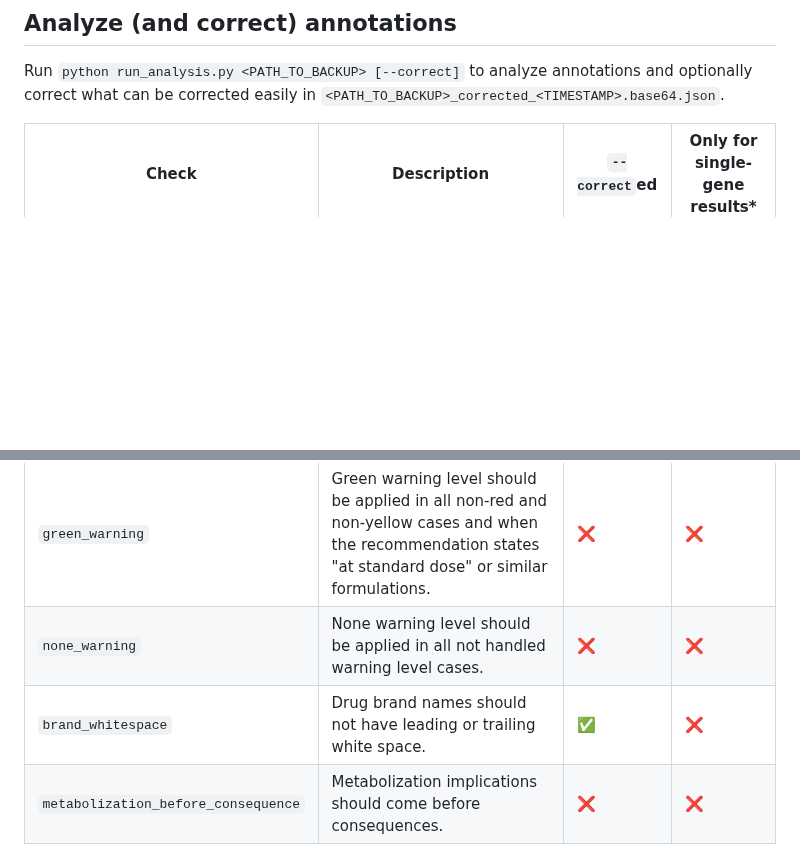
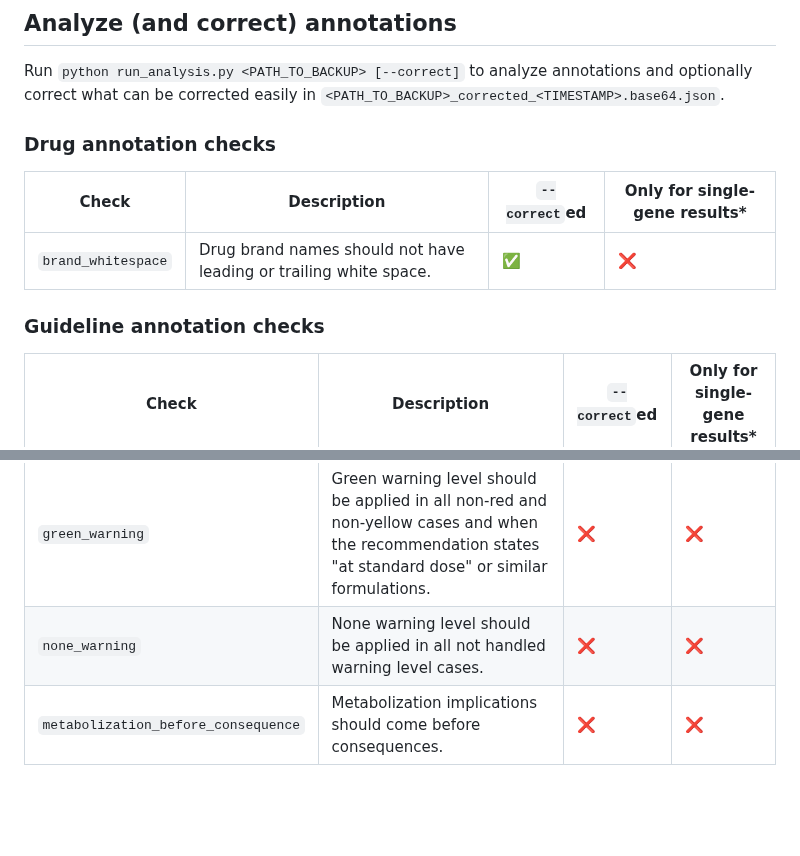
Before and after one commit to hpi-dhc/PharMe, a Markdown page: scripts/README.md, 2 parts joined by grey strips. Drawn GitHub-style; blank space fills up the shorter version.

Commit message:
docs(scripts): organize README

```diff
--- a/scripts/README.md
+++ b/scripts/README.md
@@ -89,6 +89,14 @@ Run `python run_analysis.py <PATH_TO_BACKUP> [--correct]` to analyze annotations
 and optionally correct what can be corrected easily in
 `<PATH_TO_BACKUP>_corrected_<TIMESTAMP>.base64.json`.
 
+### Drug annotation checks
+
+| Check | Description | `--correct`ed | Only for single-gene results* |
+| ----- | ----------- | ------------- | ----------------------------- |
+| `brand_whitespace` | Drug brand names should not have leading or trailing white space. | ✅ | ❌ |
+
+### Guideline annotation checks
+
 | Check | Description | `--correct`ed | Only for single-gene results* |
 | ----- | ----------- | ------------- | ----------------------------- |
 | `has_consult` | Is "consult your pharmacist..." included in recommendation? | ✅ | ❌ |
@@ -97,7 +105,6 @@ and optionally correct what can be corrected easily in
 | `yellow_warning` | Yellow warning level should be present when the red warning level does not apply but the implication contains "may not work" or "side effects" or the recommendation contains non-standard dose. | ❌ | ❌ |
 | `green_warning` | Green warning level should be applied in all non-red and non-yellow cases and when the recommendation states "at standard dose" or similar formulations. | ❌ | ❌ |
 | `none_warning` | None warning level should be applied in all not handled warning level cases. | ❌ | ❌ |
-| `brand_whitespace` | Drug brand names should not have leading or trailing white space. | ✅ | ❌ |
 | `metabolization_before_consequence` | Metabolization implications should come before consequences. | ❌ | ❌ |
 
 \* Skips guidelines with multiple genes unless all results but one are missing
```
